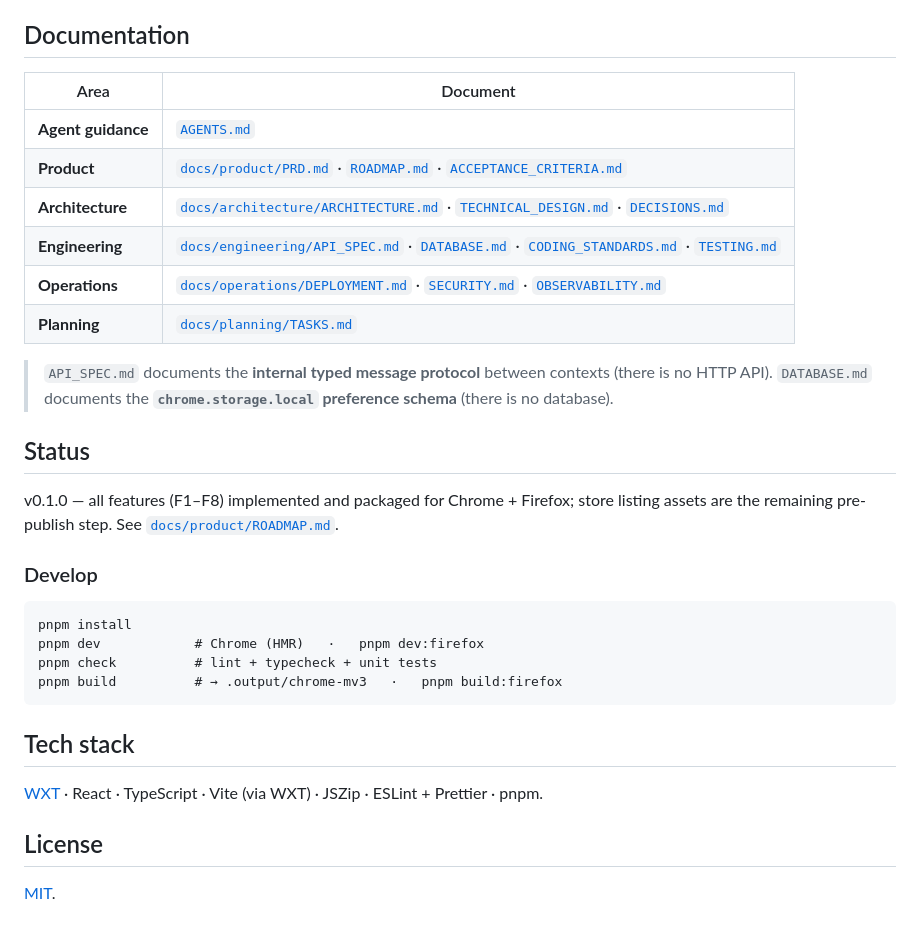
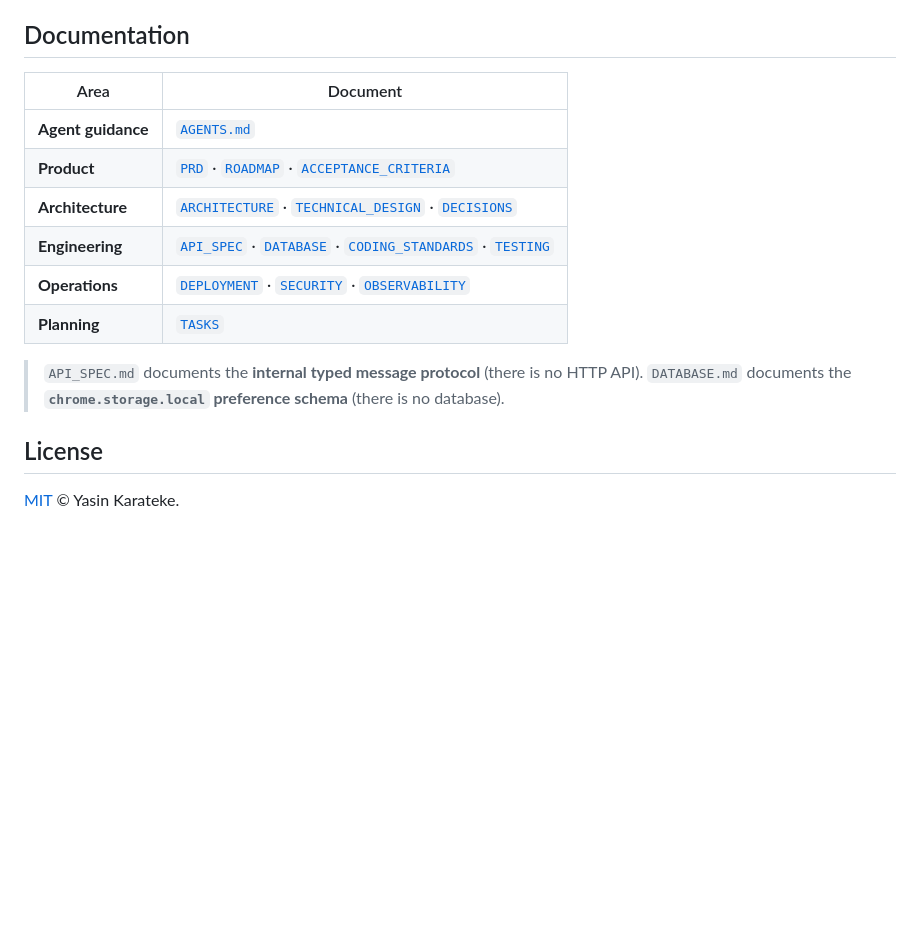
Before and after one commit to ykarateke/Peeko, a Markdown page: README.md, the part around one of its changes. Drawn GitHub-style; blank space fills up the shorter version.

````diff
--- a/README.md
+++ b/README.md
@@ -19,34 +99,17 @@ Local-first, zero telemetry. The extension makes no network requests of its own;
 
 ## Documentation
 
-| Area               | Document                                                                                                                                                                                                                     |
-| ------------------ | ---------------------------------------------------------------------------------------------------------------------------------------------------------------------------------------------------------------------------- |
-| **Agent guidance** | [`AGENTS.md`](AGENTS.md)                                                                                                                                                                                                     |
-| **Product**        | [`docs/product/PRD.md`](docs/product/PRD.md) · [`ROADMAP.md`](docs/product/ROADMAP.md) · [`ACCEPTANCE_CRITERIA.md`](docs/product/ACCEPTANCE_CRITERIA.md)                                                                     |
-| **Architecture**   | [`docs/architecture/ARCHITECTURE.md`](docs/architecture/ARCHITECTURE.md) · [`TECHNICAL_DESIGN.md`](docs/architecture/TECHNICAL_DESIGN.md) · [`DECISIONS.md`](docs/architecture/DECISIONS.md)                                 |
-| **Engineering**    | [`docs/engineering/API_SPEC.md`](docs/engineering/API_SPEC.md) · [`DATABASE.md`](docs/engineering/DATABASE.md) · [`CODING_STANDARDS.md`](docs/engineering/CODING_STANDARDS.md) · [`TESTING.md`](docs/engineering/TESTING.md) |
-| **Operations**     | [`docs/operations/DEPLOYMENT.md`](docs/operations/DEPLOYMENT.md) · [`SECURITY.md`](docs/operations/SECURITY.md) · [`OBSERVABILITY.md`](docs/operations/OBSERVABILITY.md)                                                     |
-| **Planning**       | [`docs/planning/TASKS.md`](docs/planning/TASKS.md)                                                                                                                                                                           |
+| Area               | Document                                                                                                                                                                                        |
+| ------------------ | ----------------------------------------------------------------------------------------------------------------------------------------------------------------------------------------------- |
+| **Agent guidance** | [`AGENTS.md`](AGENTS.md)                                                                                                                                                                        |
+| **Product**        | [`PRD`](docs/product/PRD.md) · [`ROADMAP`](docs/product/ROADMAP.md) · [`ACCEPTANCE_CRITERIA`](docs/product/ACCEPTANCE_CRITERIA.md)                                                              |
+| **Architecture**   | [`ARCHITECTURE`](docs/architecture/ARCHITECTURE.md) · [`TECHNICAL_DESIGN`](docs/architecture/TECHNICAL_DESIGN.md) · [`DECISIONS`](docs/architecture/DECISIONS.md)                               |
+| **Engineering**    | [`API_SPEC`](docs/engineering/API_SPEC.md) · [`DATABASE`](docs/engineering/DATABASE.md) · [`CODING_STANDARDS`](docs/engineering/CODING_STANDARDS.md) · [`TESTING`](docs/engineering/TESTING.md) |
+| **Operations**     | [`DEPLOYMENT`](docs/operations/DEPLOYMENT.md) · [`SECURITY`](docs/operations/SECURITY.md) · [`OBSERVABILITY`](docs/operations/OBSERVABILITY.md)                                                 |
+| **Planning**       | [`TASKS`](docs/planning/TASKS.md)                                                                                                                                                               |
 
-> `API_SPEC.md` documents the **internal typed message protocol** between contexts (there is no HTTP API). `DATABASE.md` documents the **`chrome.storage.local` preference schema** (there is no database).
-
-## Status
-
-v0.1.0 — all features (F1–F8) implemented and packaged for Chrome + Firefox; store listing assets are the remaining pre-publish step. See [`docs/product/ROADMAP.md`](docs/product/ROADMAP.md).
-
-### Develop
-
-```
-pnpm install
-pnpm dev            # Chrome (HMR)   ·   pnpm dev:firefox
-pnpm check          # lint + typecheck + unit tests
-pnpm build          # → .output/chrome-mv3   ·   pnpm build:firefox
-```
-
-## Tech stack
-
-[WXT](https://wxt.dev) · React · TypeScript · Vite (via WXT) · JSZip · ESLint + Prettier · pnpm.
+> `API_SPEC.md` documents the **internal typed message protocol** (there is no HTTP API). `DATABASE.md` documents the **`chrome.storage.local` preference schema** (there is no database).
 
 ## License
 
-[MIT](LICENSE).
+[MIT](LICENSE) © Yasin Karateke.
````
Also changed, not shown: other parts of README.md (+89 -9 lines), docs/images/1.png (added), 5 other files.
